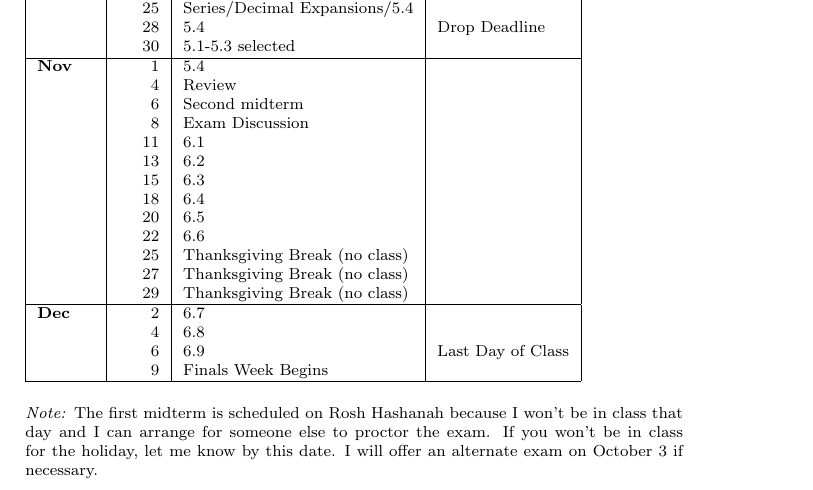
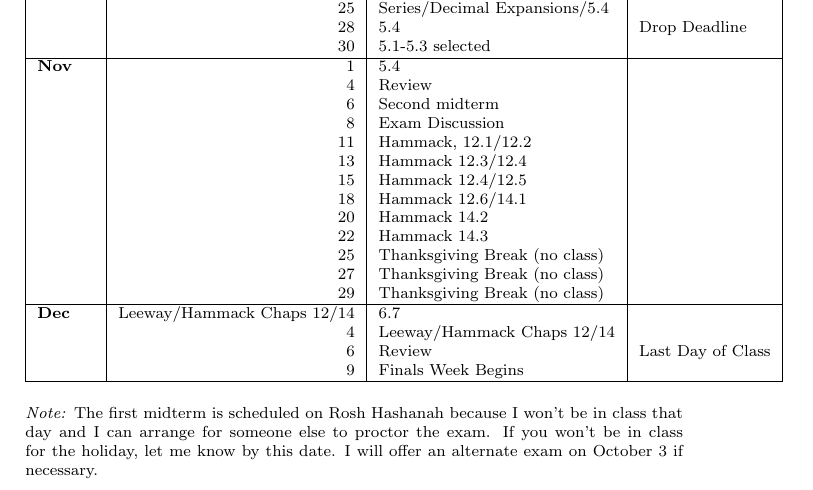
Before and after one commit to jeremy9959/Math-2710-Fall-2019, a LaTeX document (Docs/schedule.tex): part of the page, cut so that both start at the same text. Compiled offline with pdfLaTeX.

Commit message:
updated schedule and homework

```diff
--- a/Docs/schedule.tex
+++ b/Docs/schedule.tex
@@ -45,19 +45,19 @@
 & 4 & Review &\tabularnewline
 & 6 & Second midterm &\tabularnewline
 & 8 & Exam Discussion &\tabularnewline
-& 11 & 6.1 &\tabularnewline
-& 13 & 6.2 &\tabularnewline
-& 15 & 6.3 &\tabularnewline
-& 18 & 6.4 &\tabularnewline
-& 20 & 6.5 &\tabularnewline
-& 22 & 6.6 &\tabularnewline
+& 11 & Hammack, 12.1/12.2 &\tabularnewline
+& 13 & Hammack 12.3/12.4 &\tabularnewline
+& 15 & Hammack 12.4/12.5&\tabularnewline
+& 18 & Hammack 12.6/14.1  &\tabularnewline
+& 20 & Hammack 14.2 &\tabularnewline
+& 22 & Hammack 14.3 &\tabularnewline
 & 25 & Thanksgiving Break (no class) &\tabularnewline
 & 27 & Thanksgiving Break (no class) &\tabularnewline
 & 29 & Thanksgiving Break (no class) &\tabularnewline
 \hline
-\textbf{Dec} & 2 & 6.7 &\tabularnewline
-& 4 & 6.8 &\tabularnewline
-& 6 & 6.9 & Last Day of Class\tabularnewline
+\textbf{Dec} & Leeway/Hammack Chaps 12/14 & 6.7 &\tabularnewline
+& 4 &  Leeway/Hammack Chaps 12/14 &\tabularnewline
+& 6 & Review & Last Day of Class\tabularnewline
 & 9 & Finals Week Begins &\tabularnewline
 \hline
 \end{tabular}
```
Also changed, not shown: Homework/Homework.md (+9 -0 lines), Docs/schedule.pdf, Docs/schedule.tex (5 more changed lines), 1 other file.
